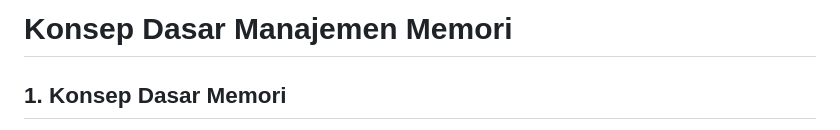
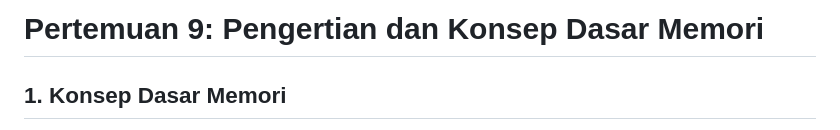
Before and after one commit to Muhammad-Ikhwan-Fathulloh/Operating-System-Course-Bank, a Markdown page: Pertemuan_9.md, the part around the change. Rendered like a GitHub page.

```diff
--- a/Pertemuan_9.md
+++ b/Pertemuan_9.md
@@ -1,4 +1,4 @@
-# Konsep Dasar Manajemen Memori
+# Pertemuan 9: Pengertian dan Konsep Dasar Memori
 
 ## 1. Konsep Dasar Memori
 Manajemen memori adalah salah satu fungsi utama sistem operasi untuk mengelola penggunaan memori oleh berbagai proses.
```
